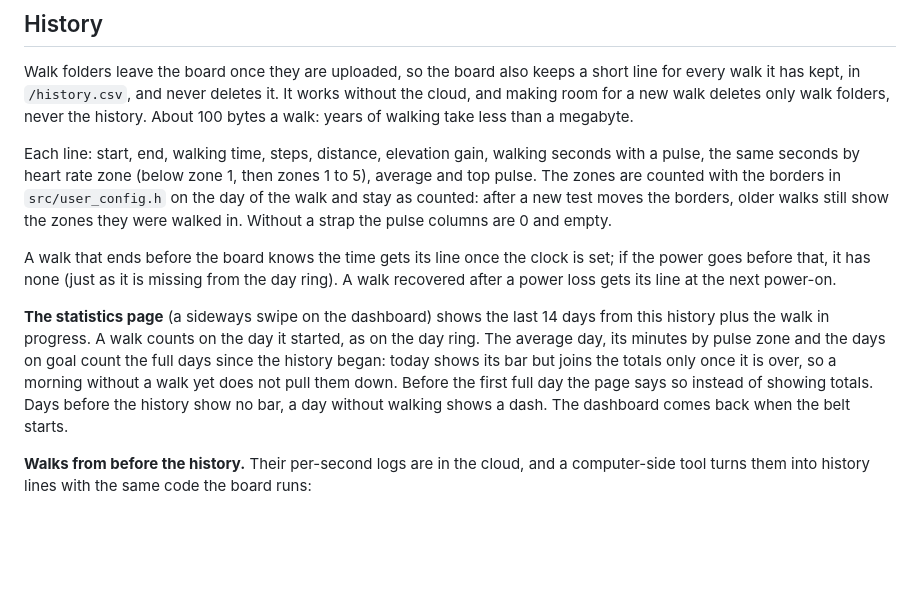
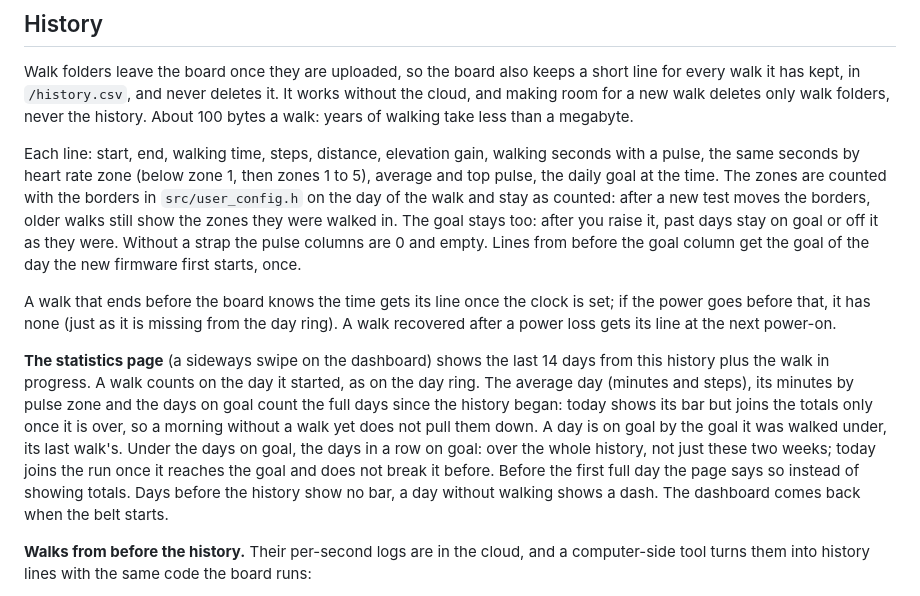
Before and after one commit to dmial/treadpulse, a Markdown page: docs/how-it-works.md, the part around the change. GitHub-like rendering; blank space fills up the shorter version.

```diff
--- a/docs/how-it-works.md
+++ b/docs/how-it-works.md
@@ -53,11 +53,11 @@ Outside the measured speeds, such as the seconds of speeding up and slowing down
 
 Walk folders leave the board once they are uploaded, so the board also keeps a short line for every walk it has kept, in `/history.csv`, and never deletes it. It works without the cloud, and making room for a new walk deletes only walk folders, never the history. About 100 bytes a walk: years of walking take less than a megabyte.
 
-Each line: start, end, walking time, steps, distance, elevation gain, walking seconds with a pulse, the same seconds by heart rate zone (below zone 1, then zones 1 to 5), average and top pulse. The zones are counted with the borders in `src/user_config.h` on the day of the walk and stay as counted: after a new test moves the borders, older walks still show the zones they were walked in. Without a strap the pulse columns are 0 and empty.
+Each line: start, end, walking time, steps, distance, elevation gain, walking seconds with a pulse, the same seconds by heart rate zone (below zone 1, then zones 1 to 5), average and top pulse, the daily goal at the time. The zones are counted with the borders in `src/user_config.h` on the day of the walk and stay as counted: after a new test moves the borders, older walks still show the zones they were walked in. The goal stays too: after you raise it, past days stay on goal or off it as they were. Without a strap the pulse columns are 0 and empty. Lines from before the goal column get the goal of the day the new firmware first starts, once.
 
 A walk that ends before the board knows the time gets its line once the clock is set; if the power goes before that, it has none (just as it is missing from the day ring). A walk recovered after a power loss gets its line at the next power-on.
 
-**The statistics page** (a sideways swipe on the dashboard) shows the last 14 days from this history plus the walk in progress. A walk counts on the day it started, as on the day ring. The average day, its minutes by pulse zone and the days on goal count the full days since the history began: today shows its bar but joins the totals only once it is over, so a morning without a walk yet does not pull them down. Before the first full day the page says so instead of showing totals. Days before the history show no bar, a day without walking shows a dash. The dashboard comes back when the belt starts.
+**The statistics page** (a sideways swipe on the dashboard) shows the last 14 days from this history plus the walk in progress. A walk counts on the day it started, as on the day ring. The average day (minutes and steps), its minutes by pulse zone and the days on goal count the full days since the history began: today shows its bar but joins the totals only once it is over, so a morning without a walk yet does not pull them down. A day is on goal by the goal it was walked under, its last walk's. Under the days on goal, the days in a row on goal: over the whole history, not just these two weeks; today joins the run once it reaches the goal and does not break it before. Before the first full day the page says so instead of showing totals. Days before the history show no bar, a day without walking shows a dash. The dashboard comes back when the belt starts.
 
 **Walks from before the history.** Their per-second logs are in the cloud, and a computer-side tool turns them into history lines with the same code the board runs:
 
```
Also changed, not shown: README.md (+2 -2 lines), docs/images/two-weeks.png, 12 other files.
